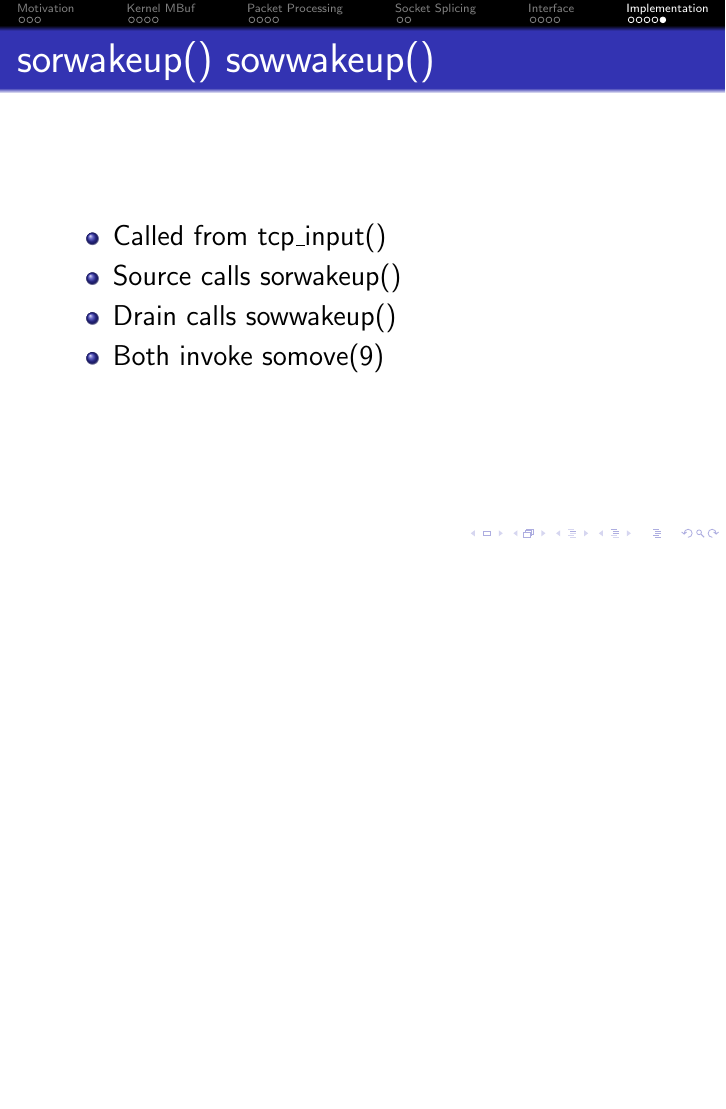
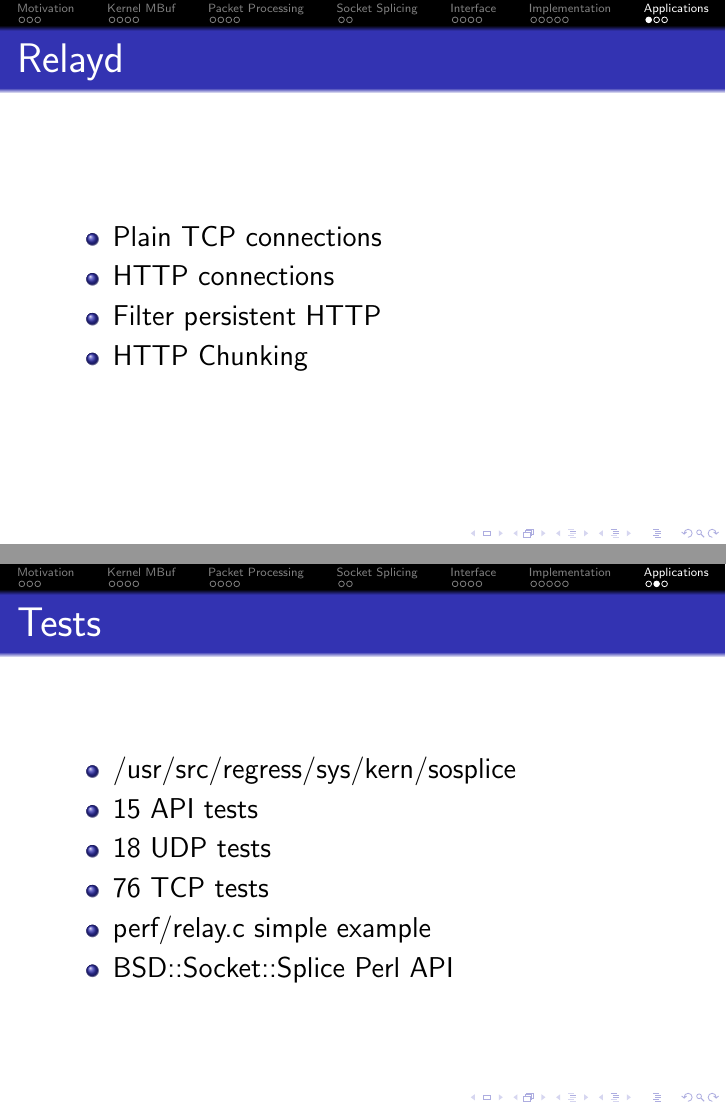
Before and after one commit to bluhm/talk-sosplice, LaTeX slides (sosplice-slides.tex): page 25 of 25 before the commit and pages 26 and 27 of 28 after it, the two joined at a grey line, the shorter picture padded with empty space. Compiled offline with pdfLaTeX.

Commit message:
add section applications

```diff
--- a/sosplice-slides.tex
+++ b/sosplice-slides.tex
@@ -738,3 +738,24 @@
 \end{itemize}
 \end{frame}
 
+\section{Applications}
+
+\begin{frame}{Relayd}
+\begin{itemize}
+    \item Plain TCP connections
+    \item HTTP connections
+    \item Filter persistent HTTP
+    \item HTTP Chunking
+\end{itemize}
+\end{frame}
+
+\begin{frame}{Tests}
+\begin{itemize}
+    \item /usr/src/regress/sys/kern/sosplice
+    \item 15 API tests
+    \item 18 UDP tests
+    \item 76 TCP tests
+    \item perf/relay.c simple example
+    \item BSD::Socket::Splice Perl API
+\end{itemize}
+\end{frame}
```
Also changed, not shown: sosplice-slides.tex (8 more changed lines).
